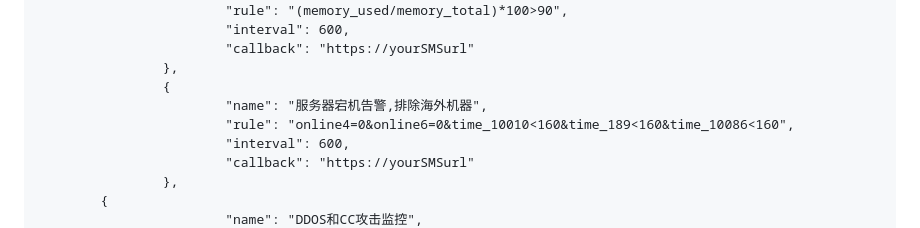
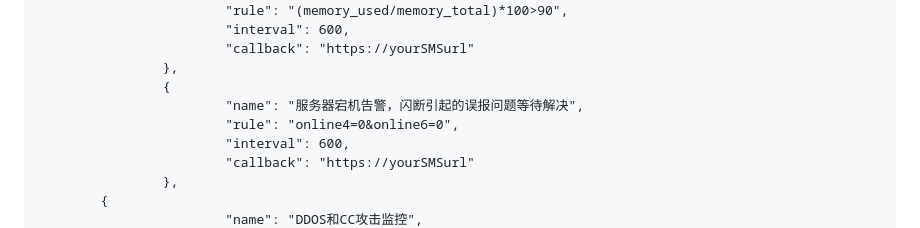
Before and after one commit to cppla/ServerStatus, a Markdown page: README.md, the part around the change. Rendered like a GitHub page.

```diff
--- a/README.md
+++ b/README.md
@@ -106,8 +106,8 @@ cd ServerStatus/server && make
                         "callback": "https://yourSMSurl"
                 },
                 {
-                        "name": "服务器宕机告警,排除海外机器",
-                        "rule": "online4=0&online6=0&time_10010<160&time_189<160&time_10086<160",
+                        "name": "服务器宕机告警，闪断引起的误报问题等待解决",
+                        "rule": "online4=0&online6=0",
                         "interval": 600,
                         "callback": "https://yourSMSurl"
                 },
```
